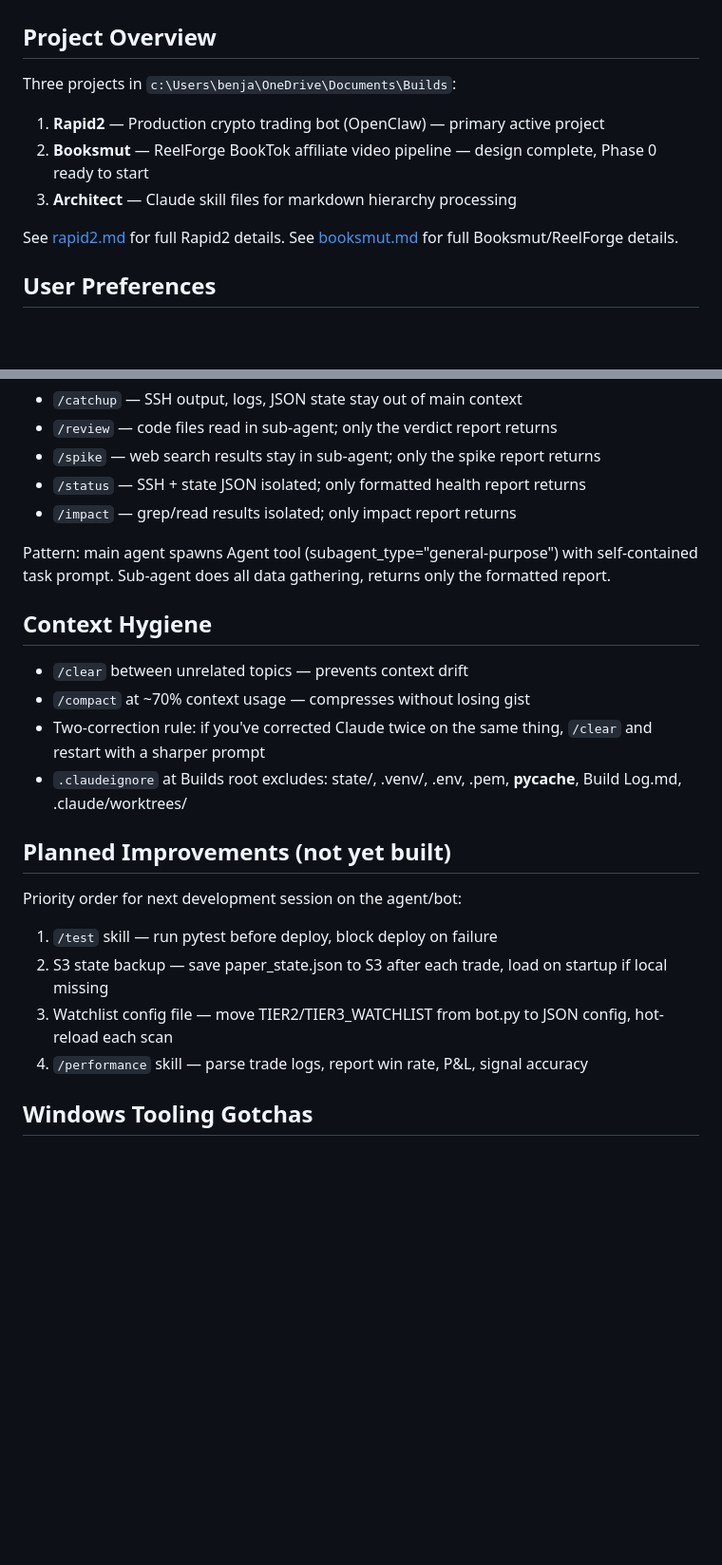
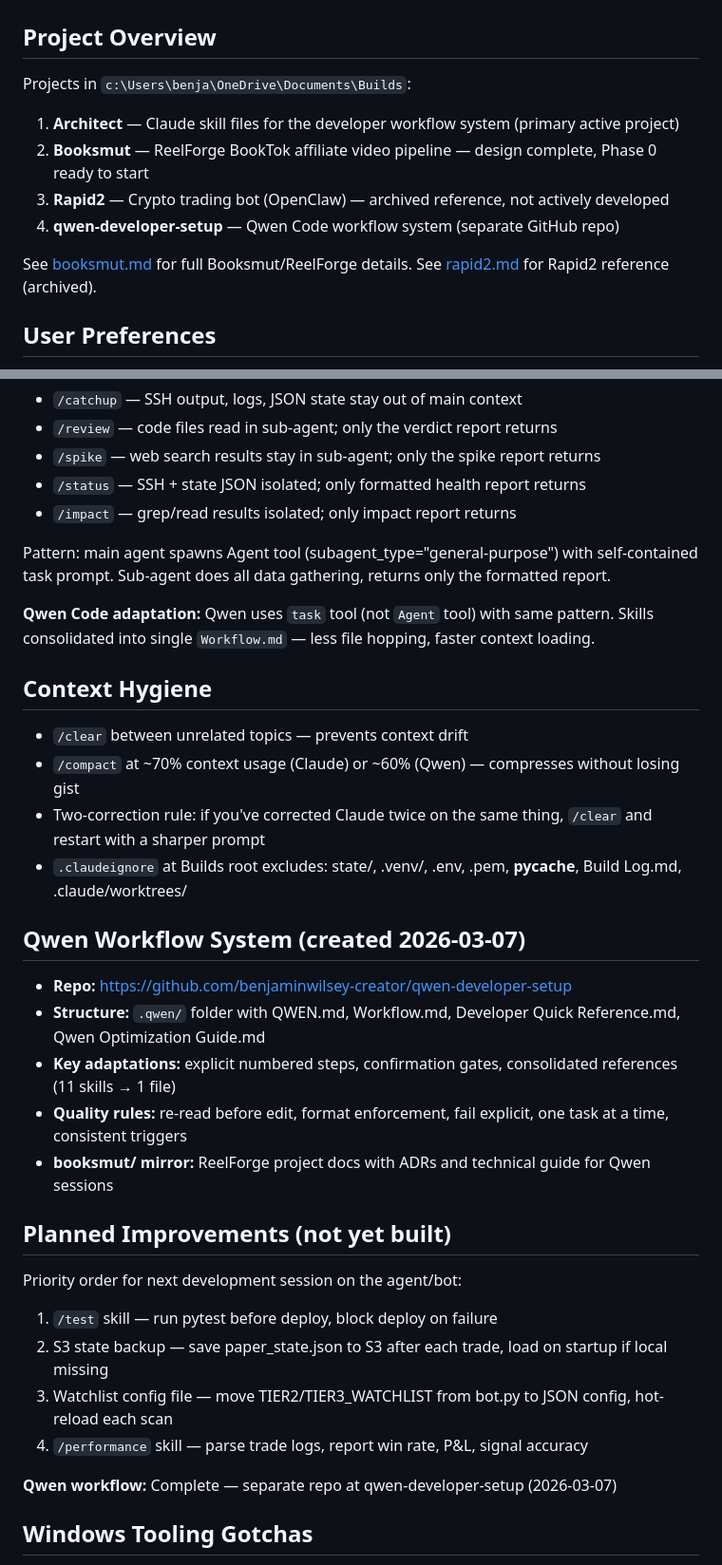
Before and after one commit to benjaminwilsey-creator/builds-workspace, a Markdown page: memory/MEMORY.md, 2 parts joined by grey strips. Shown at 95% size. Drawn GitHub-style; blank space fills up the shorter version.

```diff
--- a/memory/MEMORY.md
+++ b/memory/MEMORY.md
@@ -1,14 +1,15 @@
 # Memory
 
 ## Project Overview
-Three projects in `c:\Users\benja\OneDrive\Documents\Builds`:
+Projects in `c:\Users\benja\OneDrive\Documents\Builds`:
 
-1. **Rapid2** — Production crypto trading bot (OpenClaw) — primary active project
+1. **Architect** — Claude skill files for the developer workflow system (primary active project)
 2. **Booksmut** — ReelForge BookTok affiliate video pipeline — design complete, Phase 0 ready to start
-3. **Architect** — Claude skill files for markdown hierarchy processing
+3. **Rapid2** — Crypto trading bot (OpenClaw) — archived reference, not actively developed
+4. **qwen-developer-setup** — Qwen Code workflow system (separate GitHub repo)
 
-See [rapid2.md](rapid2.md) for full Rapid2 details.
 See [booksmut.md](booksmut.md) for full Booksmut/ReelForge details.
+See [rapid2.md](rapid2.md) for Rapid2 reference (archived).
 
 ## User Preferences
 - Platform: Windows with MSYS bash
@@ -59,11 +60,21 @@ Five skills now run as isolated sub-agents via the Agent tool:
 Pattern: main agent spawns Agent tool (subagent_type="general-purpose") with self-contained
 task prompt. Sub-agent does all data gathering, returns only the formatted report.
 
+**Qwen Code adaptation:** Qwen uses `task` tool (not `Agent` tool) with same pattern.
+Skills consolidated into single `Workflow.md` — less file hopping, faster context loading.
+
 ## Context Hygiene
 - `/clear` between unrelated topics — prevents context drift
-- `/compact` at ~70% context usage — compresses without losing gist
+- `/compact` at ~70% context usage (Claude) or ~60% (Qwen) — compresses without losing gist
 - Two-correction rule: if you've corrected Claude twice on the same thing, `/clear` and restart with a sharper prompt
 - `.claudeignore` at Builds root excludes: state/, .venv/, .env, .pem, __pycache__, Build Log.md, .claude/worktrees/
+
+## Qwen Workflow System (created 2026-03-07)
+- **Repo:** https://github.com/benjaminwilsey-creator/qwen-developer-setup
+- **Structure:** `.qwen/` folder with QWEN.md, Workflow.md, Developer Quick Reference.md, Qwen Optimization Guide.md
+- **Key adaptations:** explicit numbered steps, confirmation gates, consolidated references (11 skills → 1 file)
+- **Quality rules:** re-read before edit, format enforcement, fail explicit, one task at a time, consistent triggers
+- **booksmut/ mirror:** ReelForge project docs with ADRs and technical guide for Qwen sessions
 
 ## Planned Improvements (not yet built)
 Priority order for next development session on the agent/bot:
@@ -72,6 +83,8 @@ Priority order for next development session on the agent/bot:
 3. Watchlist config file — move TIER2/TIER3_WATCHLIST from bot.py to JSON config, hot-reload each scan
 4. `/performance` skill — parse trade logs, report win rate, P&L, signal accuracy
 
+**Qwen workflow:** Complete — separate repo at qwen-developer-setup (2026-03-07)
+
 ## Windows Tooling Gotchas
 - **Edit tool fails** on paths with spaces in directory name (e.g. `rapid2 v1.2`) — workaround: write Python script to `/c/Users/benja/AppData/Local/Temp/`, execute with `/c/Users/benja/AppData/Local/Python/pythoncore-3.14-64/python.exe`
 - **Write tool also fails** with EEXIST error on existing directories — same workaround applies
```
Also changed, not shown: Build Log.md (+54 -0 lines).
